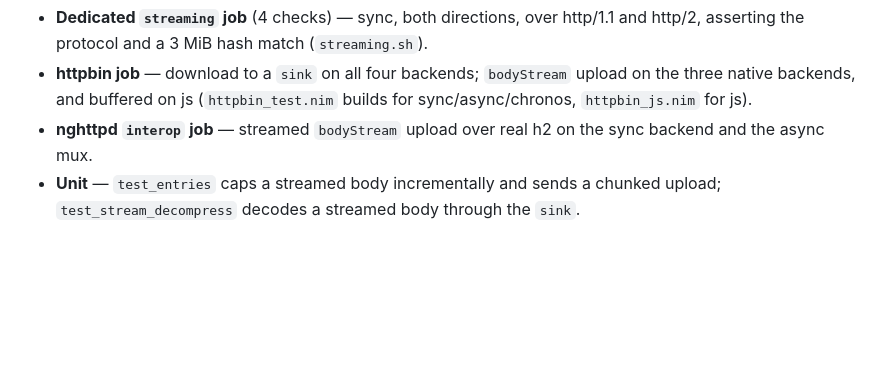
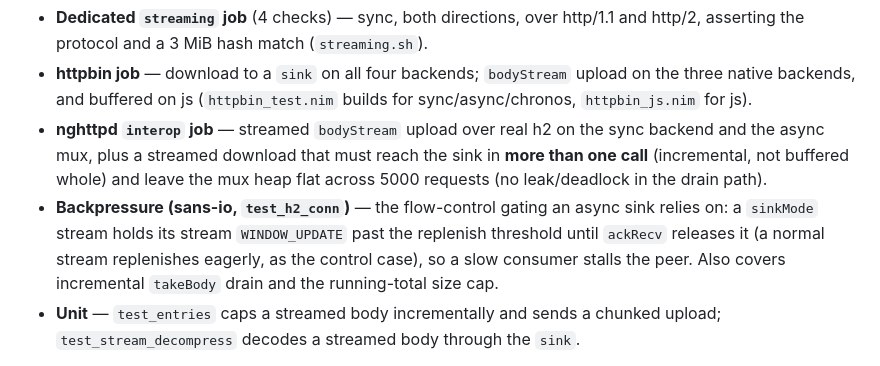
Before and after one commit to cryo2010/nim-navi, a Markdown page: TESTING.md, the part around the change. Rendered like a GitHub page; blank space fills up the shorter version.

Commit message:
docs: cite the async-sink backpressure tests in TESTING.md (#107)

```diff
--- a/TESTING.md
+++ b/TESTING.md
@@ -175,7 +175,14 @@ Where each is exercised:
   on the three native backends, and buffered on js (`httpbin_test.nim` builds for
   sync/async/chronos, `httpbin_js.nim` for js).
 - **nghttpd `interop` job** — streamed `bodyStream` upload over real h2 on the
-  sync backend and the async mux.
+  sync backend and the async mux, plus a streamed download that must reach the sink
+  in **more than one call** (incremental, not buffered whole) and leave the mux
+  heap flat across 5000 requests (no leak/deadlock in the drain path).
+- **Backpressure (sans-io, `test_h2_conn`)** — the flow-control gating an async
+  sink relies on: a `sinkMode` stream holds its stream `WINDOW_UPDATE` past the
+  replenish threshold until `ackRecv` releases it (a normal stream replenishes
+  eagerly, as the control case), so a slow consumer stalls the peer. Also covers
+  incremental `takeBody` drain and the running-total size cap.
 - **Unit** — `test_entries` caps a streamed body incrementally and sends a chunked
   upload; `test_stream_decompress` decodes a streamed body through the `sink`.
 
```
